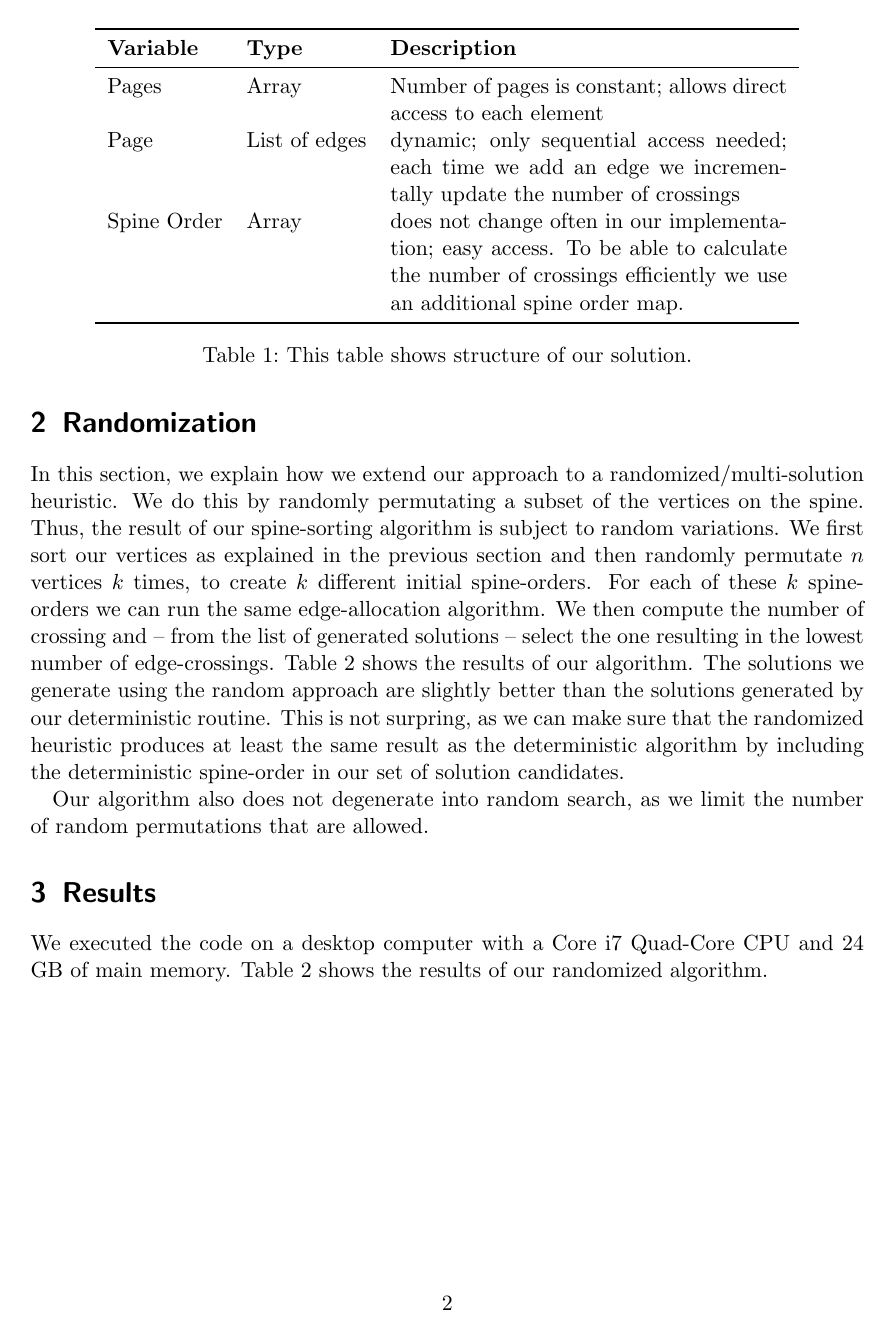
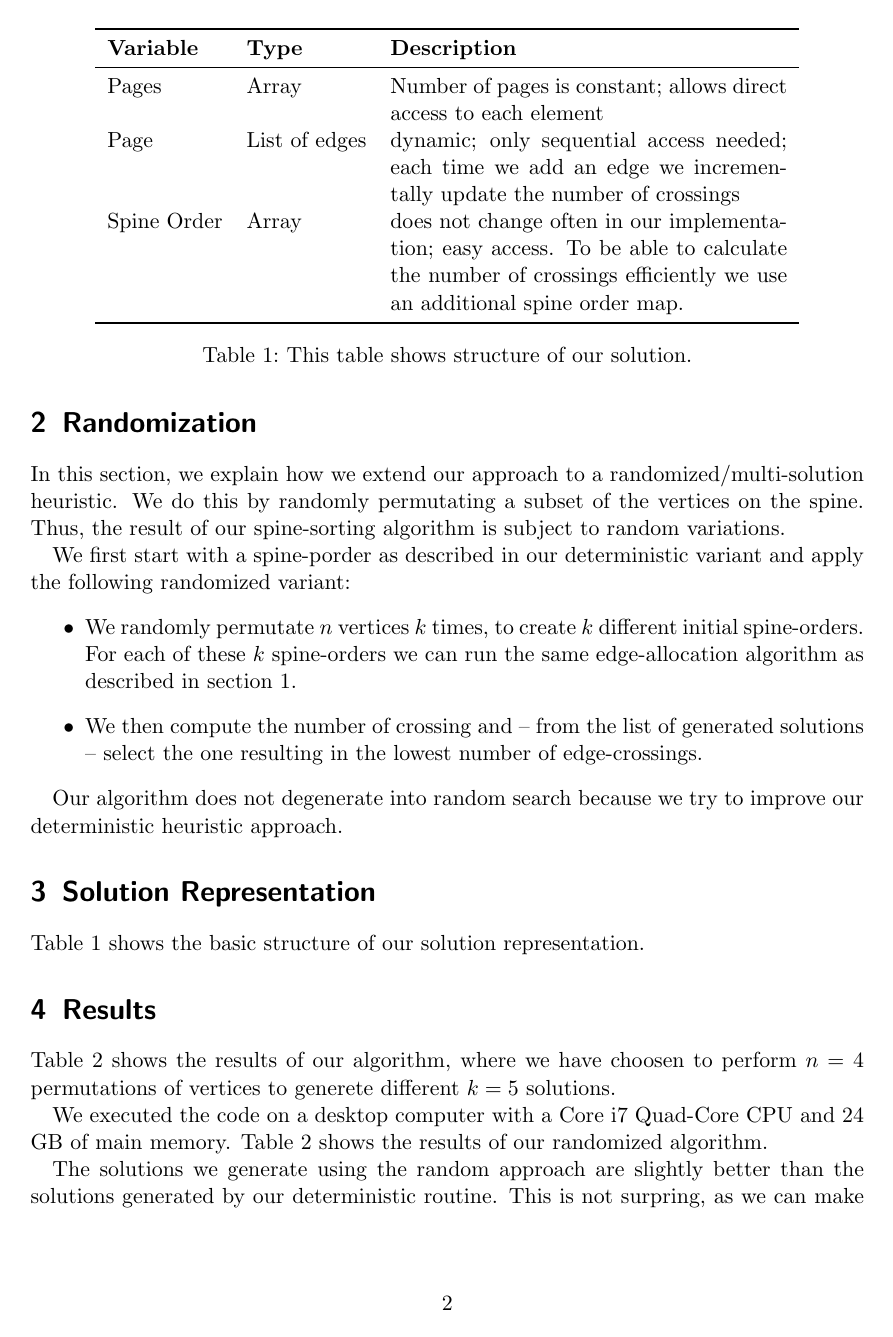
Before and after one commit to pew-heuopt/heuopt, a LaTeX document (src/report/report.tex): page 2 of 3. Compiled offline with pdfLaTeX.

Commit message:
report additions

```diff
--- a/src/report/report.tex
+++ b/src/report/report.tex
@@ -102,34 +107,57 @@ construction heuristic.
 
 
 \section{Randomization}
+\label{sec:randomization}
 In this section, we explain how we extend our approach to a
 randomized/multi-solution heuristic. We do this by randomly
 permutating a subset of the vertices on the spine. Thus, the result of
-our spine-sorting algorithm is subject to random variations. We first
-sort our vertices as explained in the previous section and then
-randomly permutate $n$ vertices $k$ times, to create $k$ different
+our spine-sorting algorithm is subject to random variations.
+
+We first start with a spine-porder as described in our deterministic
+variant and apply the following randomized variant:
+\begin{itemize}
+\item We randomly permutate $n$ vertices $k$ times, to create $k$ different
 initial spine-orders. For each of these $k$ spine-orders we can run
-the same edge-allocation algorithm. We then compute the number of
+the same edge-allocation algorithm as described in section \ref{sec:deterministic}.
+
+\item We then compute the number of
 crossing and -- from the list of generated solutions -- select the one
-resulting in the lowest number of
-edge-crossings. Table~\ref{tab:results} shows the results of our
-algorithm. The solutions we generate using the random approach are
+resulting in the lowest number of edge-crossings.
+\end{itemize}
+
+
+%%% Why this is not random search
+%Our algorithm also does not degenerate into random search, as we limit
+%the number of random permutations that are allowed.
+
+Our algorithm does not degenerate into random search because we try to
+improve our deterministic heuristic approach.
+
+
+\section{Solution Representation}
+\input{representationTab}
+Table~\ref{tab:sol} shows the basic structure of our solution representation.
+
+\section{Results}
+
+Table~\ref{tab:results} shows the results of our
+algorithm, where we have choosen to perform $n=4$ permutations of vertices to generete different $k=5$ solutions.
+
+We executed the code on a desktop computer with a Core i7 Quad-Core
+CPU and 24 GB of main memory. Table~\ref{tab:results} shows the
+results of our randomized algorithm.
+% TODO: frequenz
+
+
+The solutions we generate using the random approach are
 slightly better than the solutions generated by our deterministic
 routine. This is not surpring, as we can make sure that the randomized
 heuristic produces at least the same result as the deterministic
 algorithm by including the deterministic spine-order in our set of
 solution candidates.
 
-%%% Why this is not random search
-Our algorithm also does not degenerate into random search, as we limit
-the number of random permutations that are allowed.
 
-\input{representationTab}
 
-\section{Results}
-We executed the code on a desktop computer with a Core i7 Quad-Core
-CPU and 24 GB of main memory. Table~\ref{tab:results} shows the
-results of our randomized algorithm.
 
 \begin{table}[h]
 
```
Also changed, not shown: src/report/representationTab.tex (+1 -0 lines), src/report/resultsTable.tex (+9 -14 lines), src/report/report.tex (31 more changed lines), 1 other file.
